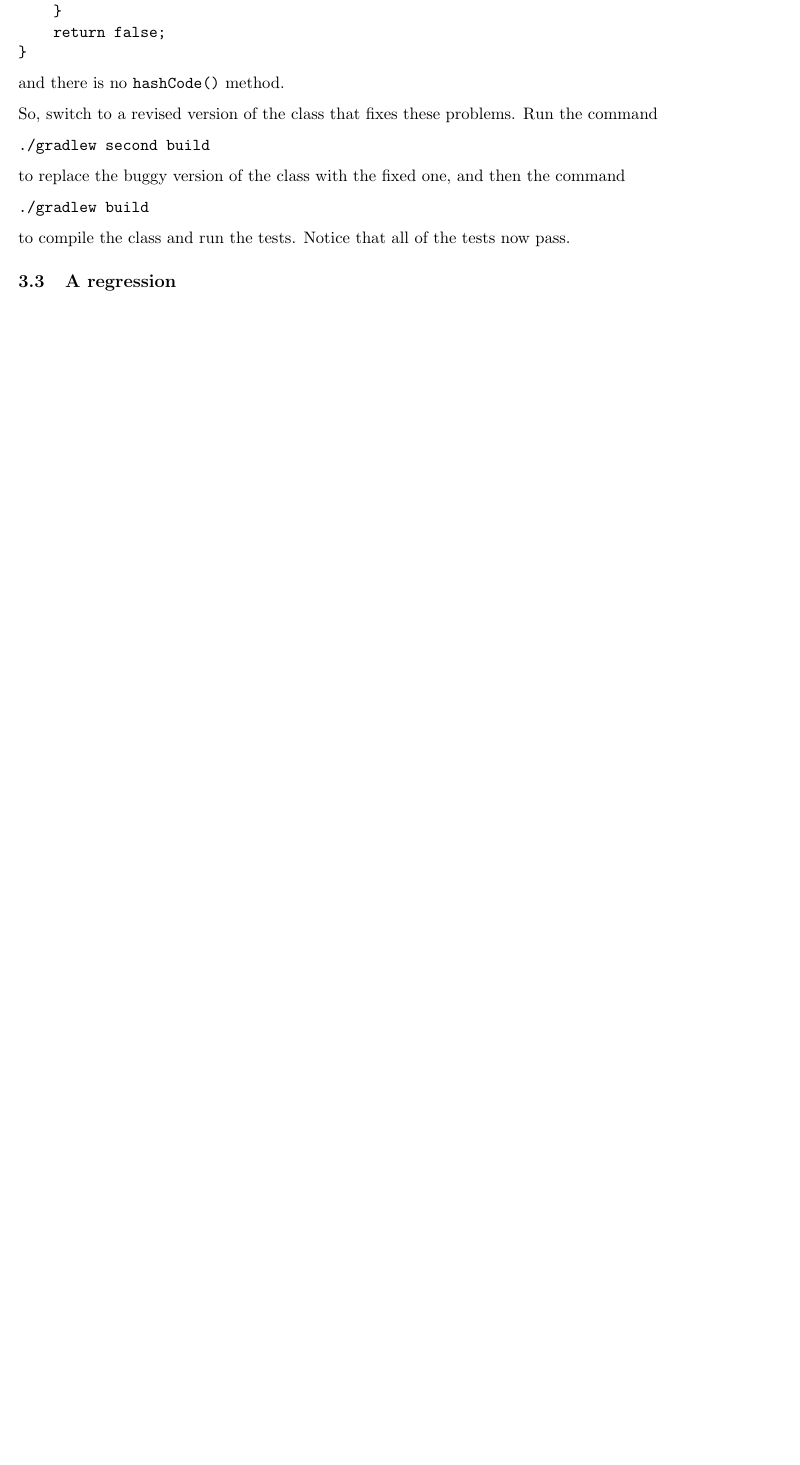
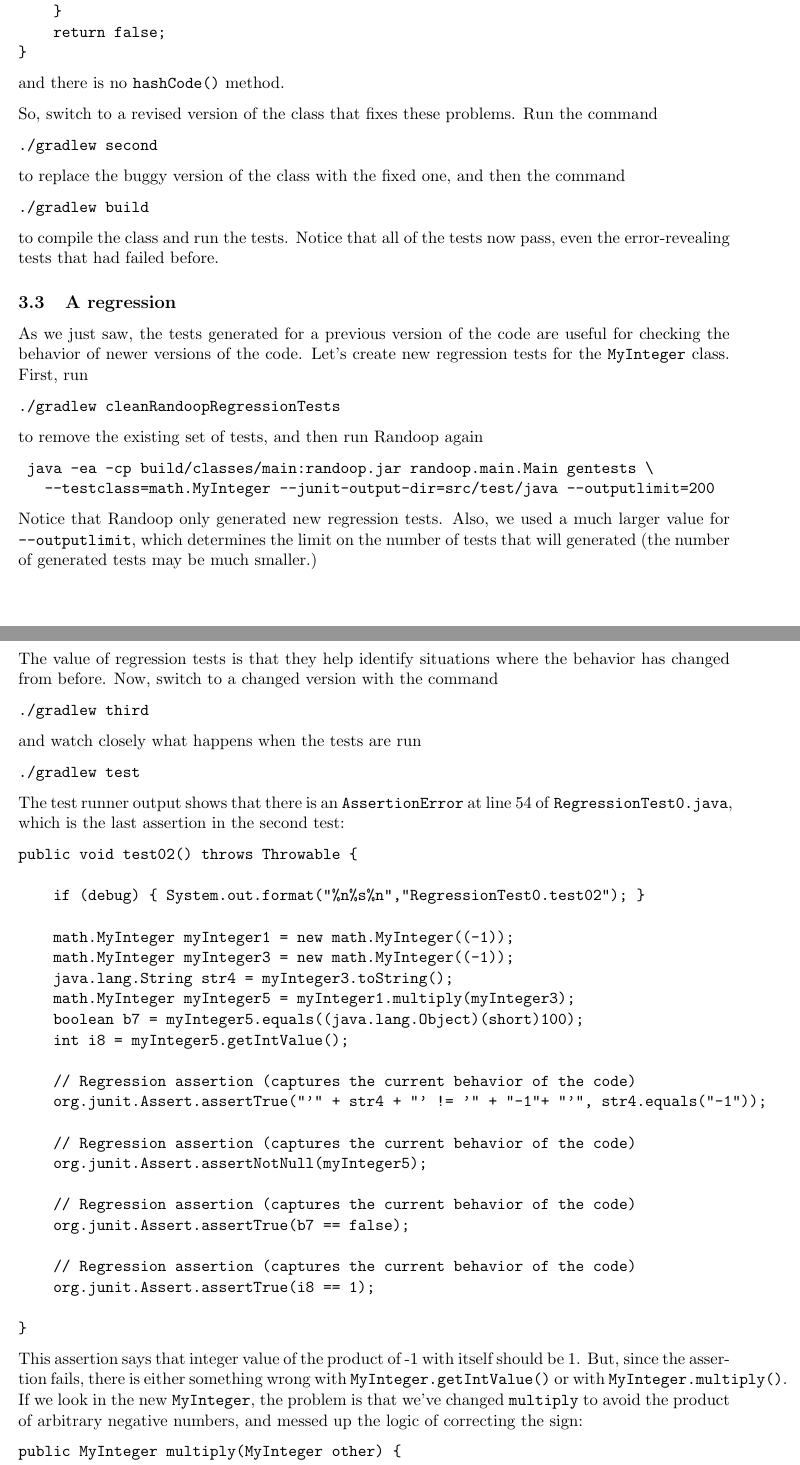
Before and after one commit to randoop/tutorial-examples, a LaTeX document (src/docs/text/randoop-tutorial.tex): part of page 3 of 3 before the commit and two parts of pages 3 and 4 of 5 after it, the two joined at a grey line, cut so that both start at the same text, the shorter picture padded with empty space. Compiled offline with pdfLaTeX.

Commit message:
Add regression case

```diff
--- a/src/docs/text/randoop-tutorial.tex
+++ b/src/docs/text/randoop-tutorial.tex
@@ -86,0 +82,4 @@ public void test1() throws Throwable {
+    math.MyInteger myInteger1 = new math.MyInteger((-1));
+    math.MyInteger myInteger3 = new math.MyInteger((-1));
+    java.lang.String str4 = myInteger3.toString();
+    math.MyInteger myInteger5 = myInteger1.multiply(myInteger3);
@@ -122,16 +122,81 @@ and there is no \code{hashCode()} method.
 So, switch to a revised version of the class that fixes these problems.
 Run the command
 \begin{verbatim}
-./gradlew second build
+./gradlew second
 \end{verbatim}
 to replace the buggy version of the class with the fixed one, and then the command
 \begin{verbatim}
 ./gradlew build
 \end{verbatim}
 to compile the class and run the tests.
-Notice that all of the tests now pass.
+Notice that all of the tests now pass, even the error-revealing tests that had failed before.
 
 \subsection{A regression}
+
+As we just saw, the tests generated for a previous version of the code are useful for checking the behavior of newer versions of the code.
+Let's create new regression tests for the \code{MyInteger} class.
+First, run
+\begin{verbatim}
+./gradlew cleanRandoopRegressionTests
+\end{verbatim}
+to remove the existing set of tests, and then run Randoop again
+\begin{verbatim}
+ java -ea -cp build/classes/main:randoop.jar randoop.main.Main gentests \
+   --testclass=math.MyInteger --junit-output-dir=src/test/java --outputlimit=200
+\end{verbatim}
+Notice that Randoop only generated new regression tests.
+Also, we used a much larger value for \cmd{--outputlimit}, which determines the limit on the number of tests that will generated (the number of generated tests may be much smaller.)
+
+The value of regression tests is that they help identify situations where the behavior has changed from before.
+Now, switch to a changed version with the command
+\begin{verbatim}
+./gradlew third
+\end{verbatim}
+and watch closely what happens when the tests are run
+\begin{verbatim}
+./gradlew test
+\end{verbatim}
+The test runner output shows that there is an \code{AssertionError} at line 54 of \code{RegressionTest0.java}, which is the last assertion in the second test:
+\begin{verbatim}
+public void test02() throws Throwable {
+
+    if (debug) { System.out.format("%n%s%n","RegressionTest0.test02"); }
+
+    math.MyInteger myInteger1 = new math.MyInteger((-1));
+    math.MyInteger myInteger3 = new math.MyInteger((-1));
+    java.lang.String str4 = myInteger3.toString();
+    math.MyInteger myInteger5 = myInteger1.multiply(myInteger3);
+    boolean b7 = myInteger5.equals((java.lang.Object)(short)100);
+    int i8 = myInteger5.getIntValue();
+
+    // Regression assertion (captures the current behavior of the code)
+    org.junit.Assert.assertTrue("'" + str4 + "' != '" + "-1"+ "'", str4.equals("-1"));
+
+    // Regression assertion (captures the current behavior of the code)
+    org.junit.Assert.assertNotNull(myInteger5);
+
+    // Regression assertion (captures the current behavior of the code)
+    org.junit.Assert.assertTrue(b7 == false);
+
+    // Regression assertion (captures the current behavior of the code)
+    org.junit.Assert.assertTrue(i8 == 1);
+
+}
+\end{verbatim}
+This assertion says that integer value of the product of -1 with itself  should be 1.
+But, since the assertion fails, there is either something wrong with \code{MyInteger.getIntValue()} or with \code{MyInteger.multiply()}.
+If we look in the new \code{MyInteger}, the problem is that we've changed \code{multiply} to avoid the product of arbitrary negative numbers, and messed up the logic of correcting the sign:
+\begin{verbatim}
+public MyInteger multiply(MyInteger other) {
+    int a = Math.abs(this.value);
+    int b = Math.abs(other.value);
+    int product = a * b;
+    if (this.value < 0 || other.value < 0) {
+      return new MyInteger(-1 * product);
+    }
+    return new MyInteger(product);
+  }
+\end{verbatim}
 
 \section{A Larger Example}\label{largerexample}
 The tutorial, so far, has used simplistic inputs that don't completely demonstrate the advantages of Randoop.
```
Also changed, not shown: src/docs/text/randoop-tutorial.tex (20 more changed lines), 6 other files.
